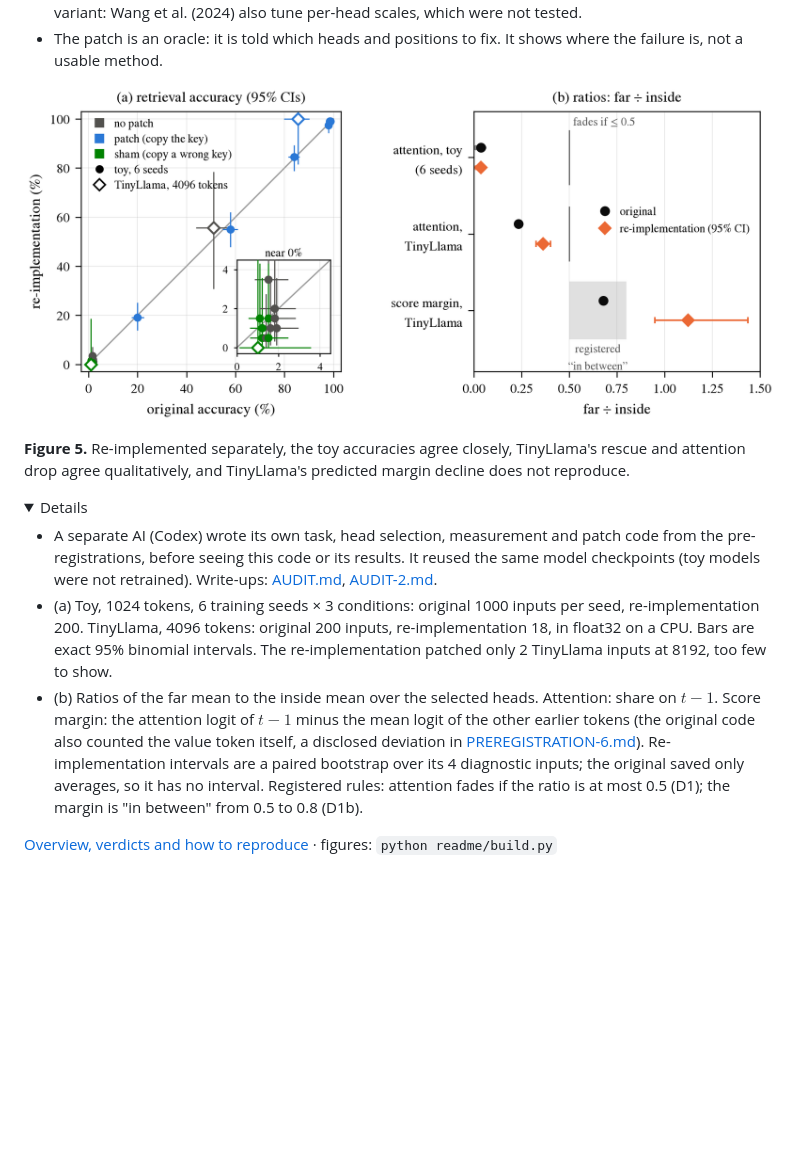
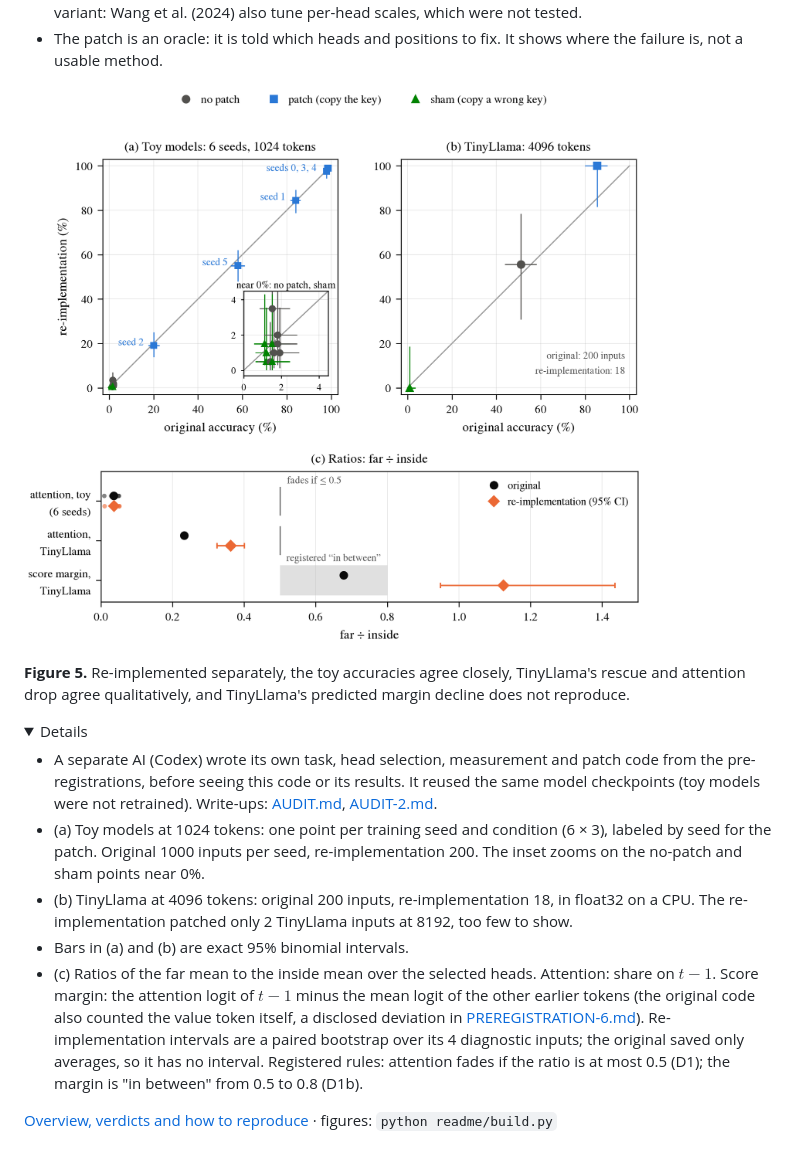
Before and after one commit to ProgramComputer/gate-length-pilot, a Markdown page: README.md, the part around the change. Rendered like a GitHub page; pictures changed too: readme/fig5_reproduction.png; folded sections open; blank space fills up the shorter version.

Commit message:
Give the toy models their own labeled panel in the reproduction figure

```diff
--- a/README.md
+++ b/README.md
@@ -58,8 +58,10 @@
 <details><summary>Details</summary>
 
 - A separate AI (Codex) wrote its own task, head selection, measurement and patch code from the pre-registrations, before seeing this code or its results. It reused the same model checkpoints (toy models were not retrained). Write-ups: [AUDIT.md](AUDIT.md), [AUDIT-2.md](AUDIT-2.md).
-- (a) Toy, 1024 tokens, 6 training seeds × 3 conditions: original 1000 inputs per seed, re-implementation 200. TinyLlama, 4096 tokens: original 200 inputs, re-implementation 18, in float32 on a CPU. Bars are exact 95% binomial intervals. The re-implementation patched only 2 TinyLlama inputs at 8192, too few to show.
-- (b) Ratios of the far mean to the inside mean over the selected heads. Attention: share on $t-1$. Score margin: the attention logit of $t-1$ minus the mean logit of the other earlier tokens (the original code also counted the value token itself, a disclosed deviation in [PREREGISTRATION-6.md](PREREGISTRATION-6.md)). Re-implementation intervals are a paired bootstrap over its 4 diagnostic inputs; the original saved only averages, so it has no interval. Registered rules: attention fades if the ratio is at most 0.5 (D1); the margin is "in between" from 0.5 to 0.8 (D1b).
+- (a) Toy models at 1024 tokens: one point per training seed and condition (6 × 3), labeled by seed for the patch. Original 1000 inputs per seed, re-implementation 200. The inset zooms on the no-patch and sham points near 0%.
+- (b) TinyLlama at 4096 tokens: original 200 inputs, re-implementation 18, in float32 on a CPU. The re-implementation patched only 2 TinyLlama inputs at 8192, too few to show.
+- Bars in (a) and (b) are exact 95% binomial intervals.
+- (c) Ratios of the far mean to the inside mean over the selected heads. Attention: share on $t-1$. Score margin: the attention logit of $t-1$ minus the mean logit of the other earlier tokens (the original code also counted the value token itself, a disclosed deviation in [PREREGISTRATION-6.md](PREREGISTRATION-6.md)). Re-implementation intervals are a paired bootstrap over its 4 diagnostic inputs; the original saved only averages, so it has no interval. Registered rules: attention fades if the ratio is at most 0.5 (D1); the margin is "in between" from 0.5 to 0.8 (D1b).
 
 </details>
 
```
Also changed, not shown: 1 other file.
